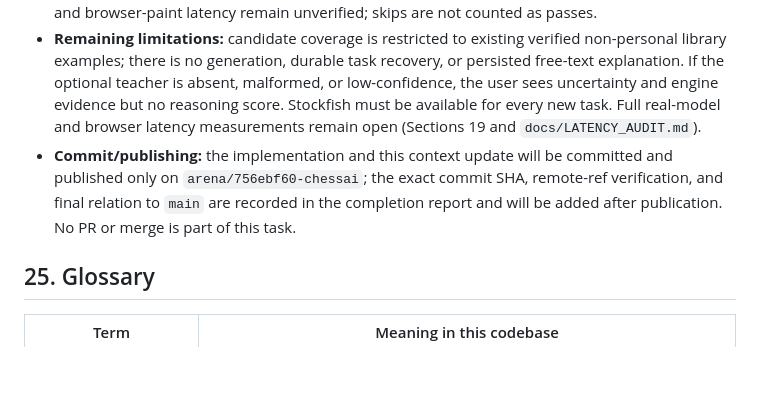
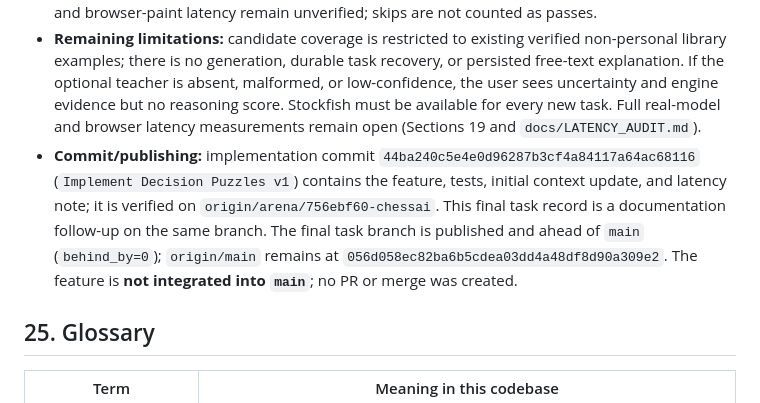
Before and after one commit to Raaniscool/ChessAI, a Markdown page: docs/CHESSAI_PROJECT_CONTEXT.md, the part around the change. GitHub-like rendering; blank space fills up the shorter version.

Commit message:
Record Decision Puzzles validation and publication
Co-authored-by: arena-agent <297053741+arena-agent@users.noreply.github.com>

```diff
--- a/docs/CHESSAI_PROJECT_CONTEXT.md
+++ b/docs/CHESSAI_PROJECT_CONTEXT.md
@@ -483,7 +483,7 @@ For earlier architectural milestones and design rationale, use [CHESSAI_DESIGN_C
 - **State and compatibility:** the learner's task/result and unsent explanation survive navigation away from and back to Practice in the live page. Ordinary Puzzles, Training, Lessons and Analysis keep their existing view owners and state contracts. Task IDs/results are held in a bounded, two-hour in-memory cache; neither the task cache nor browser draft survives process/page restart.
 - **Validation (Python 3.11.2, Node v22.22.3):** `.venv/bin/pytest -q backend/tests` → **1,844 passed, 1 skipped, 1 warning** (Starlette/httpx deprecation). The 14-test Decision Puzzles suite also passed with the installed real Stockfish engine; the real-engine integration asserts `Qh4#` on the verified Fool's Mate example. `node --test frontend/tests/*.test.mjs` → **124 tests: 114 passed, 10 skipped, 0 failed**. No server or live browser E2E was run. Real-Qwen quality/latency and browser-paint latency remain unverified; skips are not counted as passes.
 - **Remaining limitations:** candidate coverage is restricted to existing verified non-personal library examples; there is no generation, durable task recovery, or persisted free-text explanation. If the optional teacher is absent, malformed, or low-confidence, the user sees uncertainty and engine evidence but no reasoning score. Stockfish must be available for every new task. Full real-model and browser latency measurements remain open (Sections 19 and `docs/LATENCY_AUDIT.md`).
-- **Commit/publishing:** the implementation and this context update will be committed and published only on `arena/756ebf60-chessai`; the exact commit SHA, remote-ref verification, and final relation to `main` are recorded in the completion report and will be added after publication. No PR or merge is part of this task.
+- **Commit/publishing:** implementation commit `44ba240c5e4e0d96287b3cf4a84117a64ac68116` (`Implement Decision Puzzles v1`) contains the feature, tests, initial context update, and latency note; it is verified on `origin/arena/756ebf60-chessai`. This final task record is a documentation follow-up on the same branch. The final task branch is published and ahead of `main` (`behind_by=0`); `origin/main` remains at `056d058ec82ba6b5cdea03dd4a48df8d90a309e2`. The feature is **not integrated into `main`**; no PR or merge was created.
 
 ## 25. Glossary
 
```
